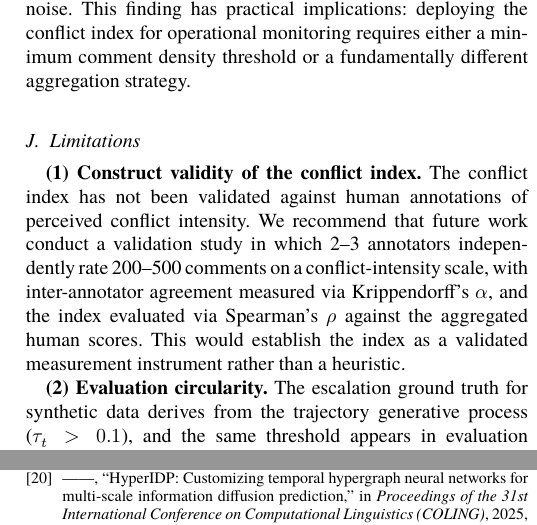
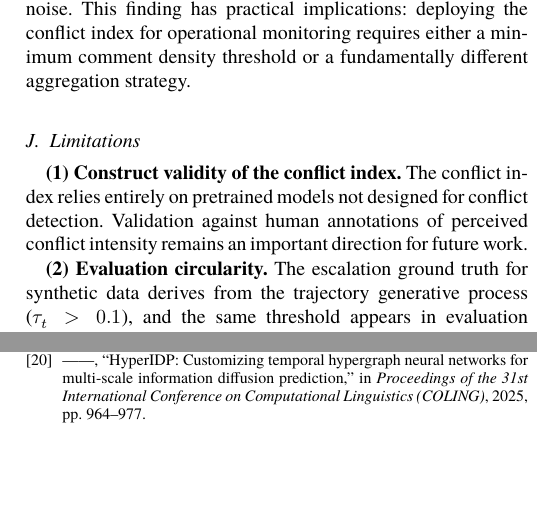
Before and after one commit to Megalomanian/conflict-early-warning, a LaTeX paper (main.tex): two parts of the columns of pages 9 and 10 of 10, joined at a grey line, cut so that both start at the same text, the shorter picture padded with empty space. Compiled offline with XeLaTeX; a missing font is replaced by an installed copy or a similar font.

Commit message:
Simplify: remove detailed annotation protocol from Limitations

```diff
--- a/main.tex
+++ b/main.tex
@@ -512,7 +512,7 @@ The attribution analysis points to (c) as the dominant factor, amplified by (a).
 
 \subsection{Limitations}\label{sec:limitations}
 
-\textbf{(1) Construct validity of the conflict index.} The conflict index has not been validated against human annotations of perceived conflict intensity. We recommend that future work conduct a validation study in which 2--3 annotators independently rate 200--500 comments on a conflict-intensity scale, with inter-annotator agreement measured via Krippendorff's $\alpha$, and the index evaluated via Spearman's $\rho$ against the aggregated human scores. This would establish the index as a validated measurement instrument rather than a heuristic.
+\textbf{(1) Construct validity of the conflict index.} The conflict index relies entirely on pretrained models not designed for conflict detection. Validation against human annotations of perceived conflict intensity remains an important direction for future work.
 
 \textbf{(2) Evaluation circularity.} The escalation ground truth for synthetic data derives from the trajectory generative process ($\tau_t > 0.1$), and the same threshold appears in evaluation metrics, creating potential circularity.
 
```
